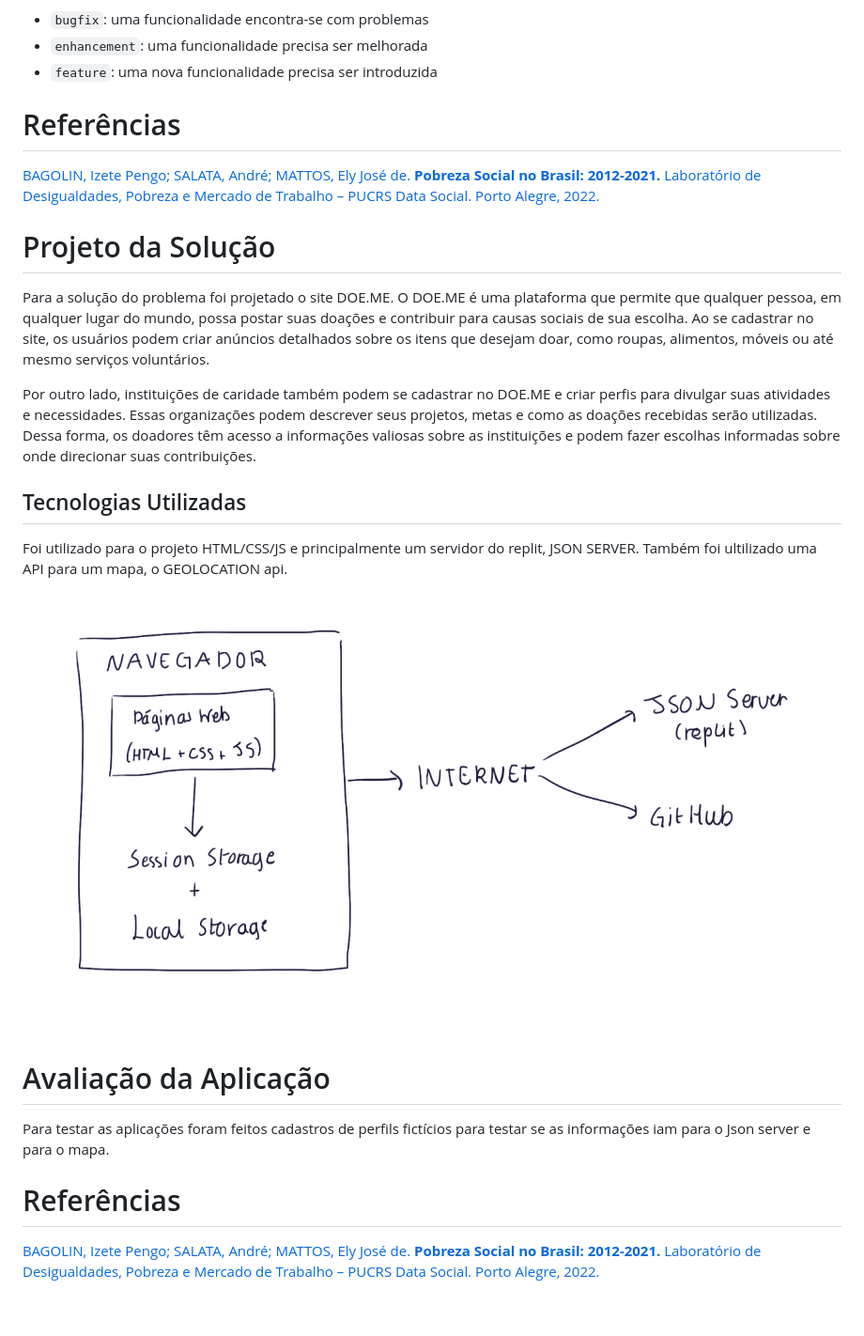
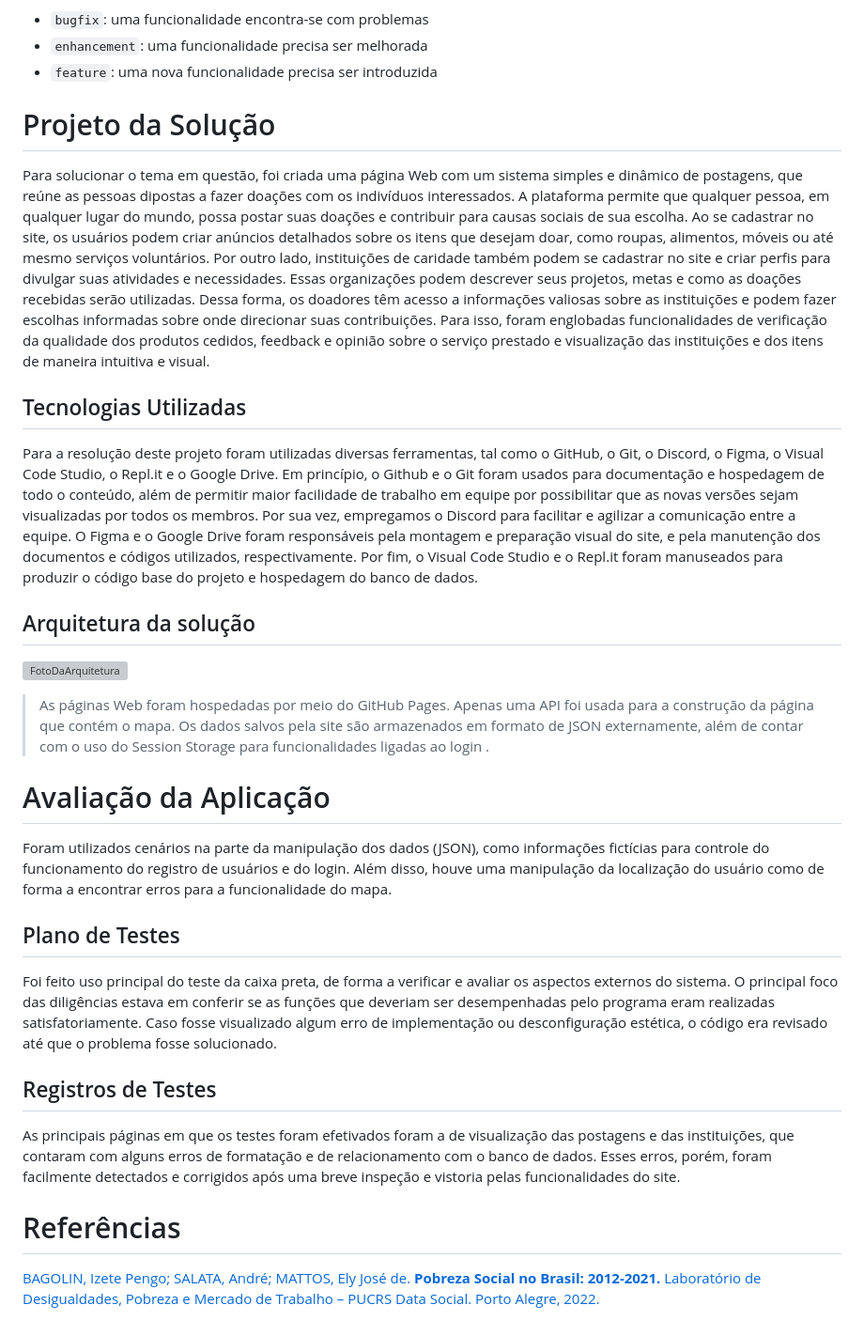
Before and after one commit to ICEI-PUC-Minas-PPLCC-TI/ti-1-ppl-cc-m-20231-doe-me, a Markdown page: docs/relatorio/Relatorio Tecnico - Doe.me .md, the part around the change. Shown: that part at 94% size. Rendered like a GitHub page; grey boxes are pictures that could not be loaded.

```diff
--- a/docs/relatorio/Relatorio Tecnico - Doe.me .md
+++ b/docs/relatorio/Relatorio Tecnico - Doe.me .md
@@ -261,23 +261,44 @@ Quanto à gerência de issues, o projeto adota a seguinte convenção para etiqu
 - `enhancement`: uma funcionalidade precisa ser melhorada
 - `feature`: uma nova funcionalidade precisa ser introduzida
 
+# Projeto da Solução
+
+Para solucionar o tema em questão, foi criada uma página Web com um sistema simples e dinâmico de postagens, que reúne as pessoas dipostas a fazer doações com os indivíduos interessados.
+A plataforma permite que qualquer pessoa, em qualquer lugar do mundo, possa postar suas doações e contribuir para causas sociais de sua escolha. Ao se cadastrar no site, os usuários podem criar anúncios detalhados sobre os itens que desejam doar, como roupas, alimentos, móveis ou até mesmo serviços voluntários.
+Por outro lado, instituições de caridade também podem se cadastrar no site e criar perfis para divulgar suas atividades e necessidades. Essas organizações podem descrever seus projetos, metas e como as doações recebidas serão utilizadas. Dessa forma, os doadores têm acesso a informações valiosas sobre as instituições e podem fazer escolhas informadas sobre onde direcionar suas contribuições.
+Para isso, foram englobadas funcionalidades de verificação da qualidade dos produtos cedidos, feedback e opinião sobre o serviço prestado e visualização das instituições e dos itens de maneira intuitiva e visual.
+
+## Tecnologias Utilizadas
+
+Para a resolução deste projeto foram utilizadas diversas ferramentas, tal como o GitHub, o Git, o Discord, o Figma, o Visual Code Studio, o Repl.it e o Google Drive.
+Em princípio, o Github e o Git foram usados para documentação e hospedagem de todo o conteúdo, além de permitir maior facilidade de trabalho em equipe por possibilitar que as novas versões sejam visualizadas por todos os membros.
+Por sua vez, empregamos o Discord para facilitar e agilizar a comunicação entre a equipe.
+O Figma e o Google Drive foram responsáveis pela montagem e preparação visual do site, e pela manutenção dos documentos e códigos utilizados, respectivamente.
+Por fim, o Visual Code Studio e o Repl.it foram manuseados para produzir o código base do projeto e hospedagem do banco de dados.
+
+## Arquitetura da solução
+
+![FotoDaArquitetura](images/arquitetura.png)
+> As páginas Web foram hospedadas por meio do GitHub Pages.
+> Apenas uma API foi usada para a construção da página que contém o mapa.
+> Os dados salvos pela site são armazenados em formato de JSON externamente, além de contar com o uso do Session Storage para funcionalidades ligadas ao login .
+
+# Avaliação da Aplicação
+
+Foram utilizados cenários na parte da manipulação dos dados (JSON), como informações fictícias para controle do funcionamento do registro de usuários e do login.
+Além disso, houve uma manipulação da localização do usuário como de forma a encontrar erros para a funcionalidade do mapa.
+
+## Plano de Testes
+
+Foi feito uso principal do teste da caixa preta, de forma a verificar e avaliar os aspectos externos do sistema.
+O principal foco das diligências estava em conferir se as funções que deveriam ser desempenhadas pelo programa eram realizadas satisfatoriamente.
+Caso fosse visualizado algum erro de implementação ou desconfiguração estética, o código era revisado até que o problema fosse solucionado.
+
+## Registros de Testes
+
+As principais páginas em que os testes foram efetivados foram a de visualização das postagens e das instituições, que contaram com alguns erros de formatação e de relacionamento com o banco de dados.
+Esses erros, porém, foram facilmente detectados e corrigidos após uma breve inspeção e vistoria pelas funcionalidades do site.
 
 # Referências
 
 [BAGOLIN, Izete Pengo; SALATA, André; MATTOS, Ely José de. **Pobreza Social no Brasil: 2012-2021.** Laboratório de Desigualdades, Pobreza e Mercado de Trabalho – PUCRS Data Social. Porto Alegre, 2022.](https://www.pucrs.br/datasocial/wp-content/uploads/sites/300/2023/02/Estudo-Pobreza-Social-19.01_final.pdf)
-
-# Projeto da Solução
-Para a solução do problema foi projetado o site DOE.ME.
-O DOE.ME é uma plataforma que permite que qualquer pessoa, em qualquer lugar do mundo, possa postar suas doações e contribuir para causas sociais de sua escolha. Ao se cadastrar no site, os usuários podem criar anúncios detalhados sobre os itens que desejam doar, como roupas, alimentos, móveis ou até mesmo serviços voluntários.
-
-Por outro lado, instituições de caridade também podem se cadastrar no DOE.ME e criar perfis para divulgar suas atividades e necessidades. Essas organizações podem descrever seus projetos, metas e como as doações recebidas serão utilizadas. Dessa forma, os doadores têm acesso a informações valiosas sobre as instituições e podem fazer escolhas informadas sobre onde direcionar suas contribuições.
-
-## Tecnologias Utilizadas
-Foi utilizado para o projeto HTML/CSS/JS e principalmente um servidor do replit, JSON SERVER.
-Também foi ultilizado uma API para um mapa, o GEOLOCATION api.
-![Tela do funcionamento do Json Server do Replit](images/iamgemrelatorio.png)
-# Avaliação da Aplicação
-Para testar as aplicações foram feitos cadastros de perfils fictícios para testar se as informações iam para o Json server e para o mapa.
-
-# Referências
-[BAGOLIN, Izete Pengo; SALATA, André; MATTOS, Ely José de. **Pobreza Social no Brasil: 2012-2021.** Laboratório de Desigualdades, Pobreza e Mercado de Trabalho – PUCRS Data Social. Porto Alegre, 2022.](https://www.pucrs.br/datasocial/wp-content/uploads/sites/300/2023/02/Estudo-Pobreza-Social-19.01_final.pdf)
```
